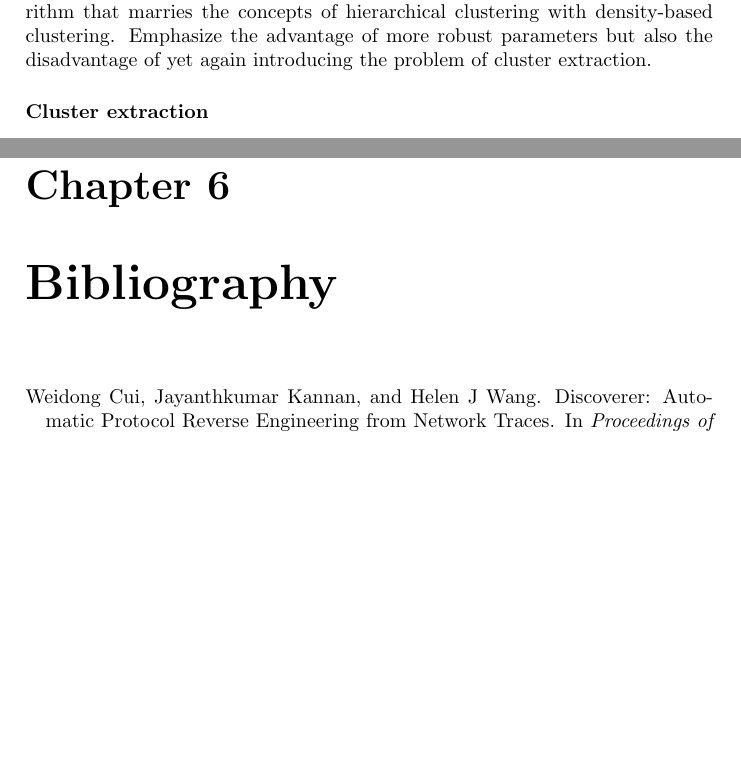
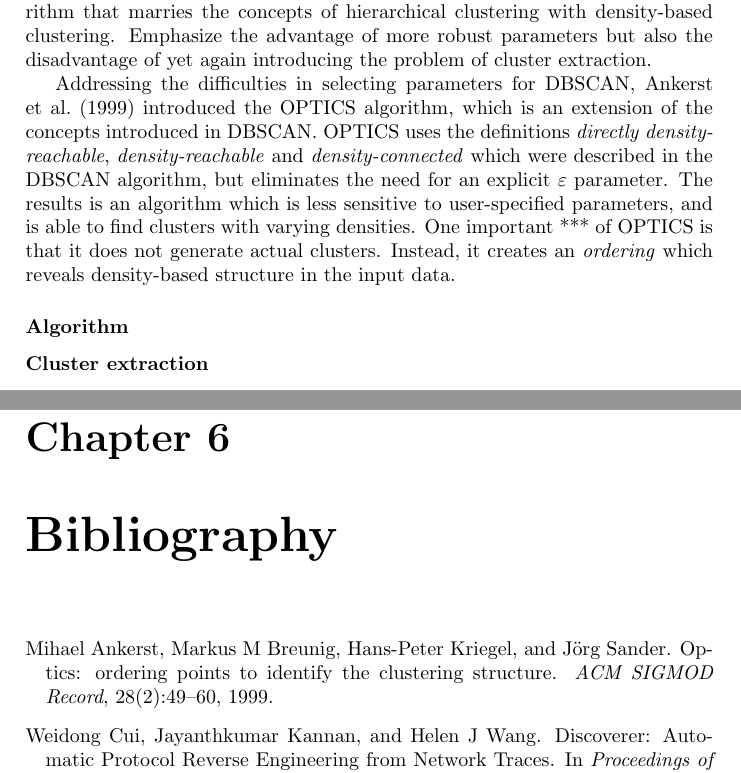
Before and after one commit to CarlEkerot/Exjobb, a LaTeX thesis (doc/report.tex): two parts of pages 10 and 17 of 17, joined at a grey line, cut so that both start at the same text, the shorter picture padded with empty space. Compiled offline with pdfLaTeX.

Commit message:
Added introduction to OPTICS

```diff
--- a/doc/report.tex
+++ b/doc/report.tex
@@ -255,6 +255,22 @@ that marries the concepts of hierarchical clustering with density-based
 clustering. Emphasize the advantage of more robust parameters but also the
 disadvantage of yet again introducing the problem of cluster extraction.
 
+Addressing the difficulties in selecting parameters for DBSCAN,
+\citet{ankerst99} introduced the OPTICS algorithm, which is an extension of
+the concepts introduced in DBSCAN. OPTICS uses the definitions
+\emph{directly density-reachable}, \emph{density-reachable} and
+\emph{density-connected} which were described in the DBSCAN algorithm, but
+eliminates the need for an explicit $\varepsilon$ parameter. The results is
+an algorithm which is less sensitive to user-specified parameters, and is able
+to find clusters with varying densities. One important *** of OPTICS is that
+it does not generate actual clusters. Instead, it creates an \emph{ordering}
+which reveals density-based structure in the input data.
+
+% Få in att det är som att köra DBSCAN med alla möjliga eps-värden
+
+\subsubsection{Algorithm}
+% Beskriv core objects, core-distances, reachability-distances
+
 \subsubsection{Cluster extraction}
 Explain that the problem with cluster extraction can be solved in OPTICS in
 contrast to UPGMA. Start with the most basic threshold extraction and continue
```
